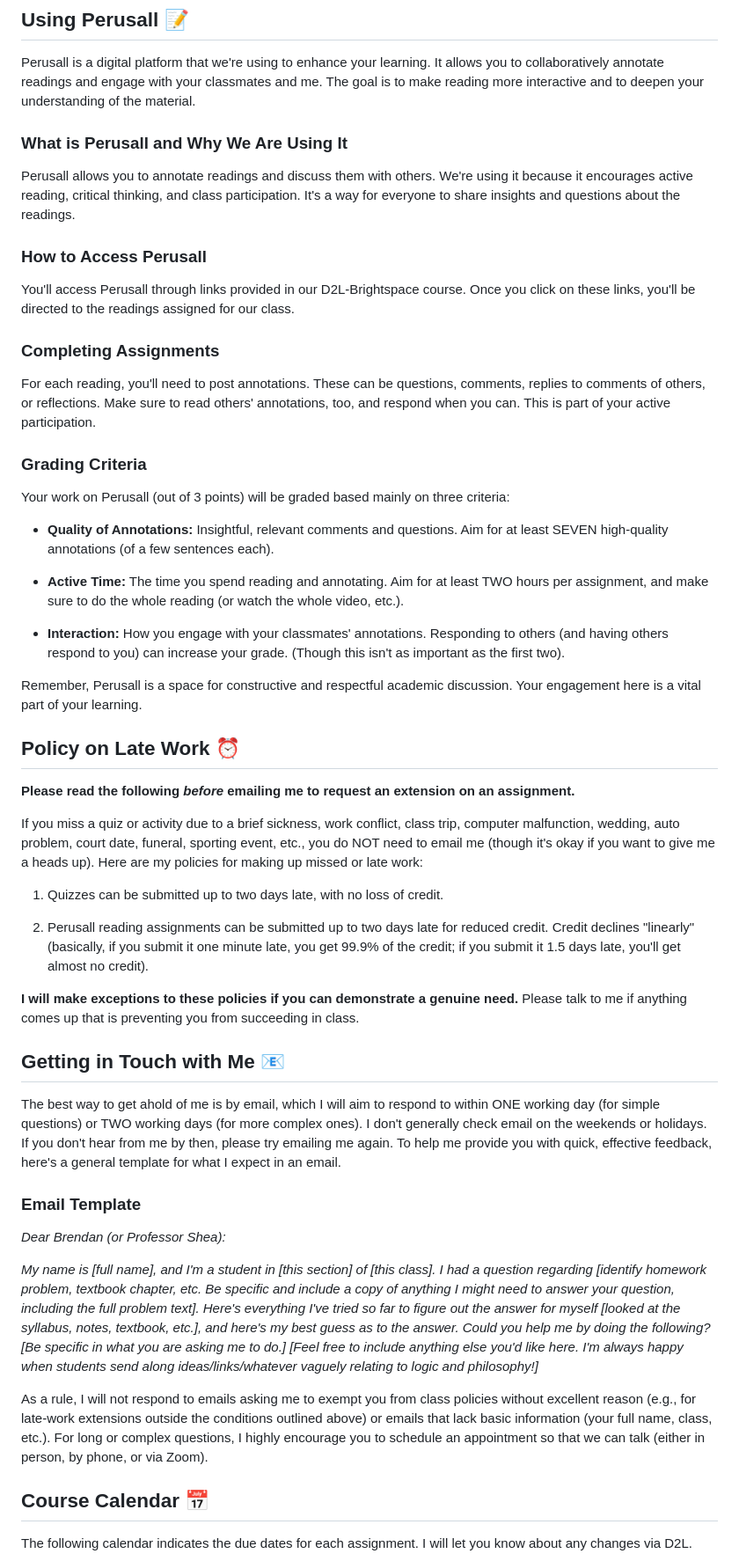
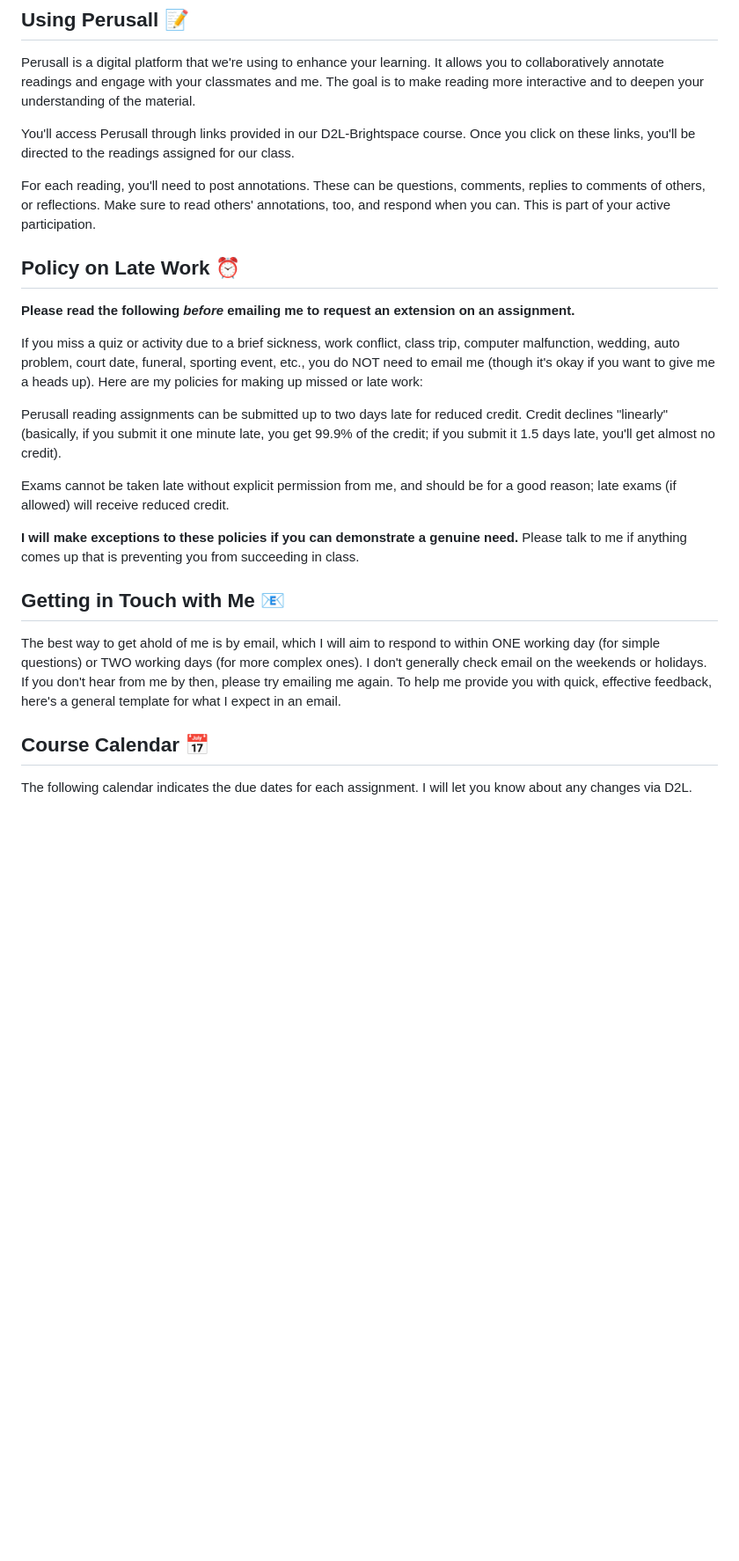
Before and after one commit to brendanpshea/computing_ai_ethics, a Markdown page: ai_ethics_syllabus.md, the part around one of its changes. Shown at 88% size. Drawn GitHub-style; blank space fills up the shorter version.

```diff
--- a/ai_ethics_syllabus.md
+++ b/ai_ethics_syllabus.md
@@ -186,32 +175,12 @@ Students in face-to-face classes should attend class regularly, while online stu
 
 Perusall is a digital platform that we're using to enhance your learning. It allows you to collaboratively annotate readings and engage with your classmates and me. The goal is to make reading more interactive and to deepen your understanding of the material.
 
-### What is Perusall and Why We Are Using It
-
-Perusall allows you to annotate readings and discuss them with others. We're using it because it encourages active reading, critical thinking, and class participation. It's a way for everyone to share insights and questions about the readings.
-
-### How to Access Perusall
-
 You'll access Perusall through links provided in our D2L-Brightspace course. Once you click on these links, you'll be directed to the readings assigned for our class.
-
-### Completing Assignments
 
 For each reading, you\'ll need to post annotations. These can be
 questions, comments, replies to comments of others, or reflections. Make
 sure to read others\' annotations, too, and respond when you can. This
 is part of your active participation.
-
-### Grading Criteria
-
-Your work on Perusall (out of 3 points) will be graded based mainly on three criteria:
-
-- **Quality of Annotations:** Insightful, relevant comments and questions. Aim for at least SEVEN high-quality annotations (of a few sentences each).
-
-- **Active Time:** The time you spend reading and annotating. Aim for at least TWO hours per assignment, and make sure to do the whole reading (or watch the whole video, etc.).
-
-- **Interaction:** How you engage with your classmates' annotations. Responding to others (and having others respond to you) can increase your grade. (Though this isn't as important as the first two).
-
-Remember, Perusall is a space for constructive and respectful academic discussion. Your engagement here is a vital part of your learning.
 
 ## Policy on Late Work ⏰
 
@@ -219,23 +188,15 @@ Remember, Perusall is a space for constructive and respectful academic discussio
 
 If you miss a quiz or activity due to a brief sickness, work conflict, class trip, computer malfunction, wedding, auto problem, court date, funeral, sporting event, etc., you do NOT need to email me (though it's okay if you want to give me a heads up). Here are my policies for making up missed or late work:
 
-1. Quizzes can be submitted up to two days late, with no loss of credit.
+Perusall reading assignments can be submitted up to two days late for reduced credit. Credit declines "linearly" (basically, if you submit it one minute late, you get 99.9% of the credit; if you submit it 1.5 days late, you'll get almost no credit).
 
-2. Perusall reading assignments can be submitted up to two days late for reduced credit. Credit declines "linearly" (basically, if you submit it one minute late, you get 99.9% of the credit; if you submit it 1.5 days late, you'll get almost no credit).
+Exams cannot be taken late without explicit permission from me, and should be for a good reason; late exams (if allowed) will receive reduced credit.
 
 **I will make exceptions to these policies if you can demonstrate a genuine need.** Please talk to me if anything comes up that is preventing you from succeeding in class.
 
 ## Getting in Touch with Me 📧
 
 The best way to get ahold of me is by email, which I will aim to respond to within ONE working day (for simple questions) or TWO working days (for more complex ones). I don't generally check email on the weekends or holidays. If you don't hear from me by then, please try emailing me again. To help me provide you with quick, effective feedback, here's a general template for what I expect in an email.
-
-### Email Template
-
-*Dear Brendan (or Professor Shea):*
-
-*My name is [full name], and I'm a student in [this section] of [this class]. I had a question regarding [identify homework problem, textbook chapter, etc. Be specific and include a copy of anything I might need to answer your question, including the full problem text]. Here's everything I've tried so far to figure out the answer for myself [looked at the syllabus, notes, textbook, etc.], and here's my best guess as to the answer. Could you help me by doing the following? [Be specific in what you are asking me to do.] [Feel free to include anything else you'd like here. I'm always happy when students send along ideas/links/whatever vaguely relating to logic and philosophy!]*
-
-As a rule, I will not respond to emails asking me to exempt you from class policies without excellent reason (e.g., for late-work extensions outside the conditions outlined above) or emails that lack basic information (your full name, class, etc.). For long or complex questions, I highly encourage you to schedule an appointment so that we can talk (either in person, by phone, or via Zoom).
 
 ## Course Calendar 📅
 
```
Also changed, not shown: other parts of ai_ethics_syllabus.md (+3 -14 lines).
